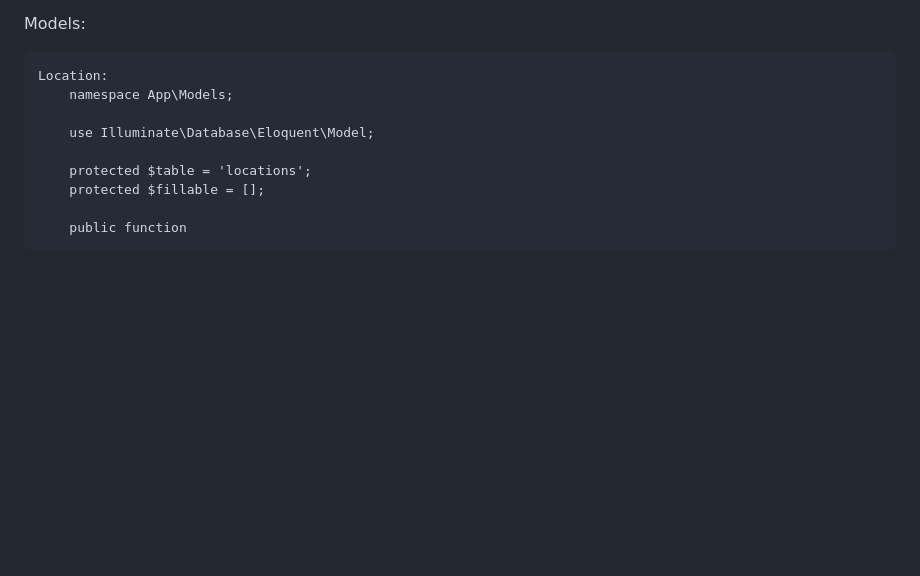
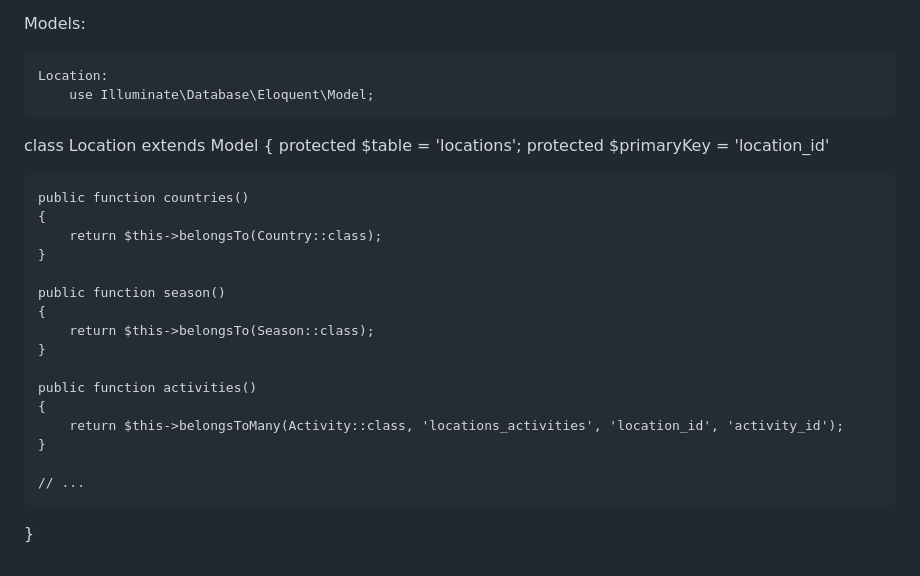
Before and after one commit to ReinisPeterlevics/BalticGroup, a Markdown page: routes/LaravelInfo.md, the part around the change. Rendered like a GitHub page; blank space fills up the shorter version.

```diff
--- a/routes/LaravelInfo.md
+++ b/routes/LaravelInfo.md
@@ -238,11 +238,27 @@ migrations
 Models:
 
     Location:
-        namespace App\Models;
-
         use Illuminate\Database\Eloquent\Model;
 
-        protected $table = 'locations';
-        protected $fillable = [];
+class Location extends Model
+{
+    protected $table = 'locations';
+    protected $primaryKey = 'location_id'
 
-        public function
+    public function countries()
+    {
+        return $this->belongsTo(Country::class);
+    }
+
+    public function season()
+    {
+        return $this->belongsTo(Season::class);
+    }
+
+    public function activities()
+    {
+        return $this->belongsToMany(Activity::class, 'locations_activities', 'location_id', 'activity_id');
+    }
+
+    // ...
+}
```
